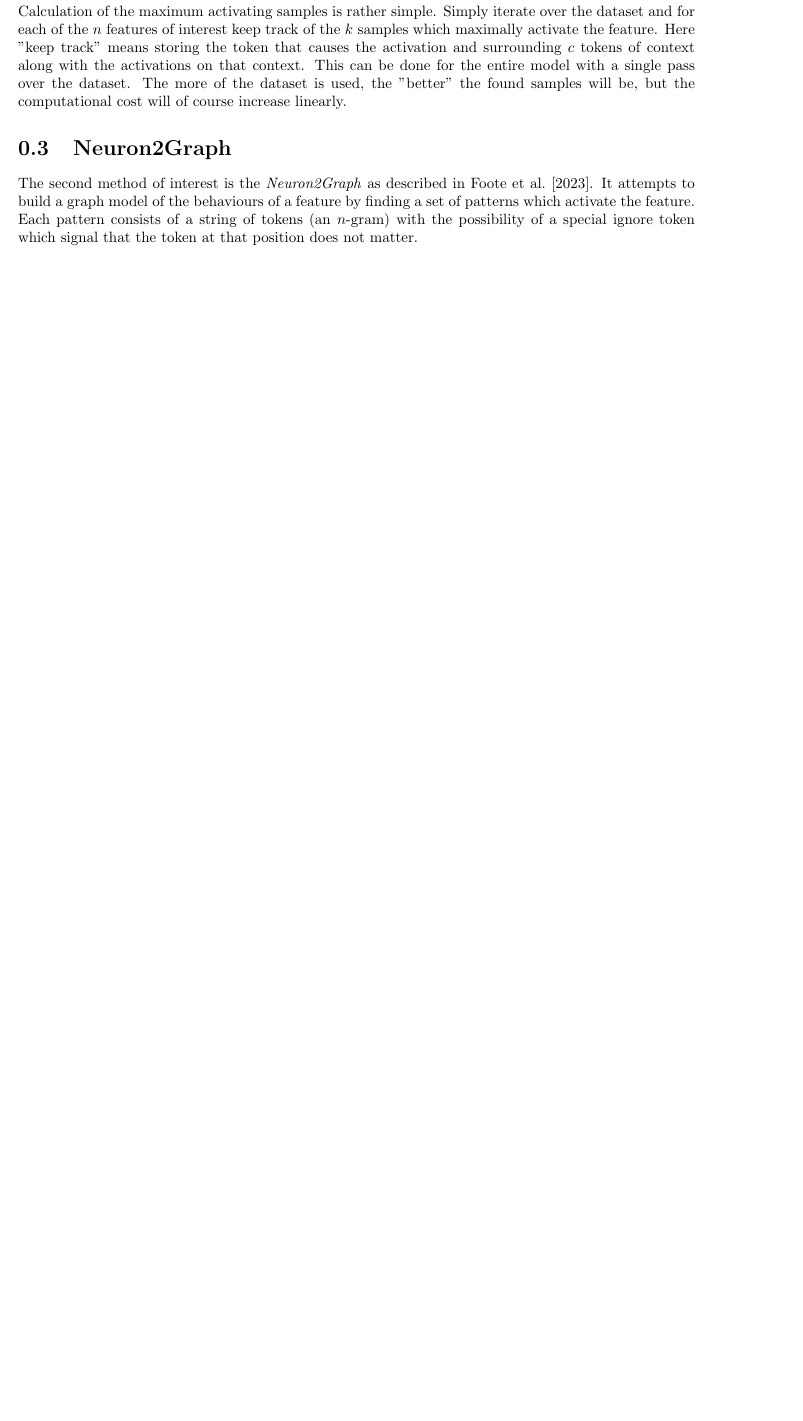
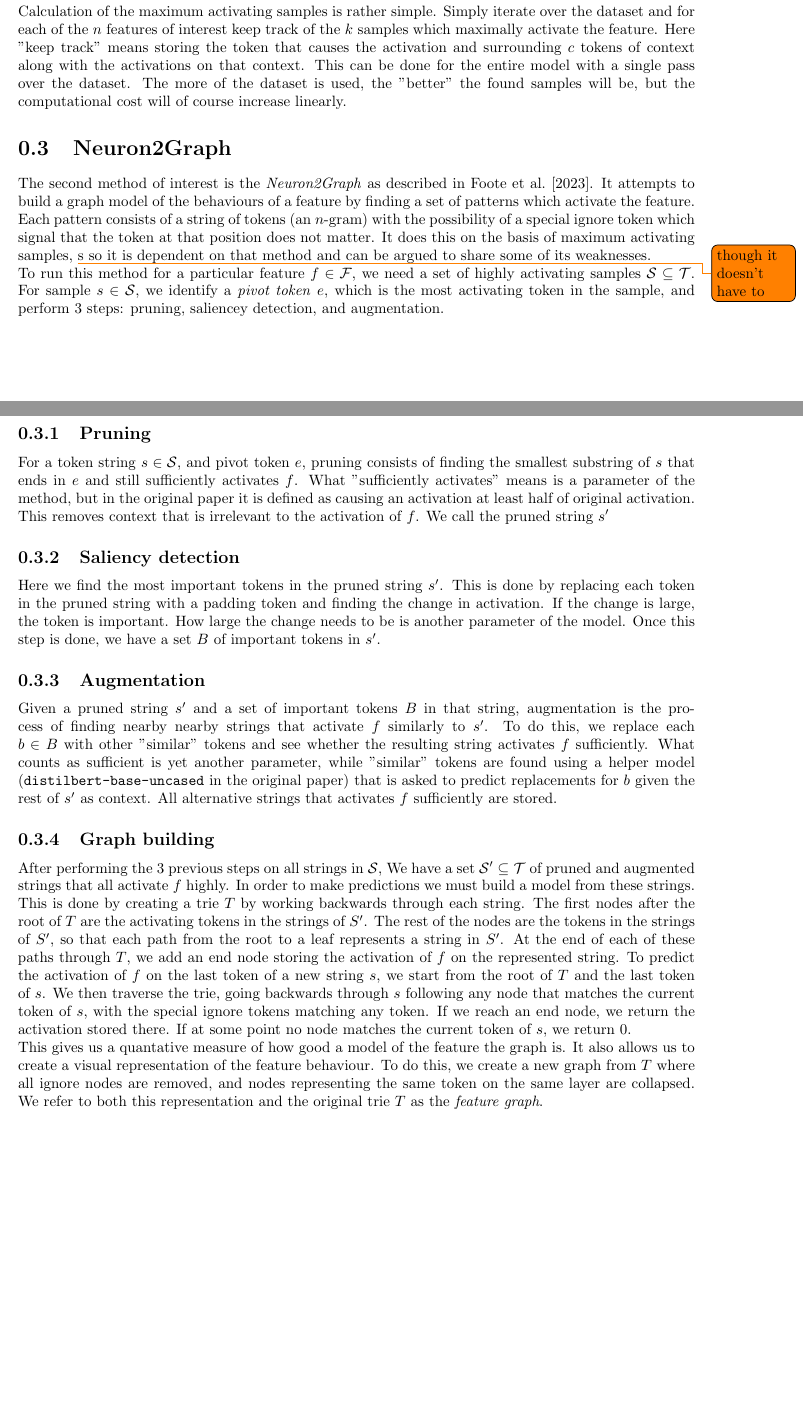
Before and after one commit to albertsgarde/thesis, a LaTeX document (report/sections/theory.tex): part of page 1 of 2 before the commit and two parts of pages 1 and 2 of 3 after it, the two joined at a grey line, cut so that both start at the same text, the shorter picture padded with empty space. Compiled offline with pdfLaTeX.

Commit message:
:fountain_pen: First draft of theory for N2G

```diff
--- a/report/sections/theory.tex
+++ b/report/sections/theory.tex
@@ -73,6 +75,80 @@ by finding a set of patterns which activate the feature.
 Each pattern consists of a string of tokens (an $n$-gram)
 with the possibility of a special ignore token
 which signal that the token at that position does not matter.
+It does this on the basis of maximum activating samples,
+\todo{though it doesn't have to}s
+so it is dependent on that method and
+can be argued to share some of its weaknesses.
+
+To run this method for a particular feature $f\in\mathcal{F}$,
+we need a set of highly activating samples $\mathcal S\subseteq \mathcal T$.
+For sample $s\in\mathcal S$, we identify a \emph{pivot token} $e$,
+which is the most activating token in the sample,
+and perform 3 steps: pruning, saliencey detection, and augmentation.
+
+\subsection{Pruning}
+For a token string $s\in\mathcal S$, and pivot token $e$,
+pruning consists of finding the smallest substring of $s$ that ends in $e$
+and still sufficiently activates $f$.
+What "sufficiently activates" means is a parameter of the method,
+but in the original paper it is defined as causing an activation at least
+half of original activation.
+This removes context that is irrelevant to the activation of $f$.
+We call the pruned string $s'$
+
+\subsection{Saliency detection}
+Here we find the most important tokens in the pruned string $s'$.
+This is done by replacing each token in the pruned string
+with a padding token and finding the change in activation.
+If the change is large, the token is important.
+How large the change needs to be is another parameter of the model.
+Once this step is done, we have a set $B$ of important tokens in $s'$.
+
+\subsection{Augmentation}
+Given a pruned string $s'$ and a set of important tokens $B$ in that string,
+augmentation is the process of finding nearby nearby strings
+that activate $f$ similarly to $s'$.
+To do this, we replace each $b\in B$ with other "similar" tokens and
+see whether the resulting string activates $f$ sufficiently.
+What counts as sufficient is yet another parameter,
+while "similar" tokens are found using a helper model
+(\verb|distilbert-base-uncased| in the original paper)
+that is asked to predict replacements for $b$
+given the rest of $s'$ as context.
+All alternative strings that activates $f$ sufficiently are stored.
+
+\subsection{Graph building}
+After performing the $3$ previous steps on all strings in $\mathcal S$,
+We have a set $\mathcal S'\subseteq\mathcal T$
+of pruned and augmented strings that all activate $f$ highly.
+In order to make predictions we must build a model from these strings.
+This is done by creating a trie $T$
+by working backwards through each string.
+The first nodes after the root of $T$ are the activating tokens
+in the strings of $S'$.
+The rest of the nodes are the tokens in the strings of $S'$,
+so that each path from the root to a leaf represents a string in $S'$.
+At the end of each of these paths through $T$,
+we add an end node storing the activation of $f$ on the represented string.
+To predict the activation of $f$ on the last token of a new string $s$,
+we start from the root of $T$ and the last token of $s$.
+We then traverse the trie, going backwards through $s$
+following any node that matches the current token of $s$,
+with the special ignore tokens matching any token.
+If we reach an end node, we return the activation stored there.
+If at some point no node matches the current token of $s$,
+we return $0$.
+
+This gives us a quantative measure of how good a model of the feature
+the graph is.
+It also allows us to create a visual representation
+of the feature behaviour.
+To do this, we create a new graph from $T$
+where all ignore nodes are removed,
+and nodes representing the same token on the same layer are collapsed.
+We refer to both this representation and the original trie $T$
+as the \emph{feature graph}.
+
 
 \subbib{../main}
 \end{document}
```
Also changed, not shown: report/sections/theory.tex (10 more changed lines).
